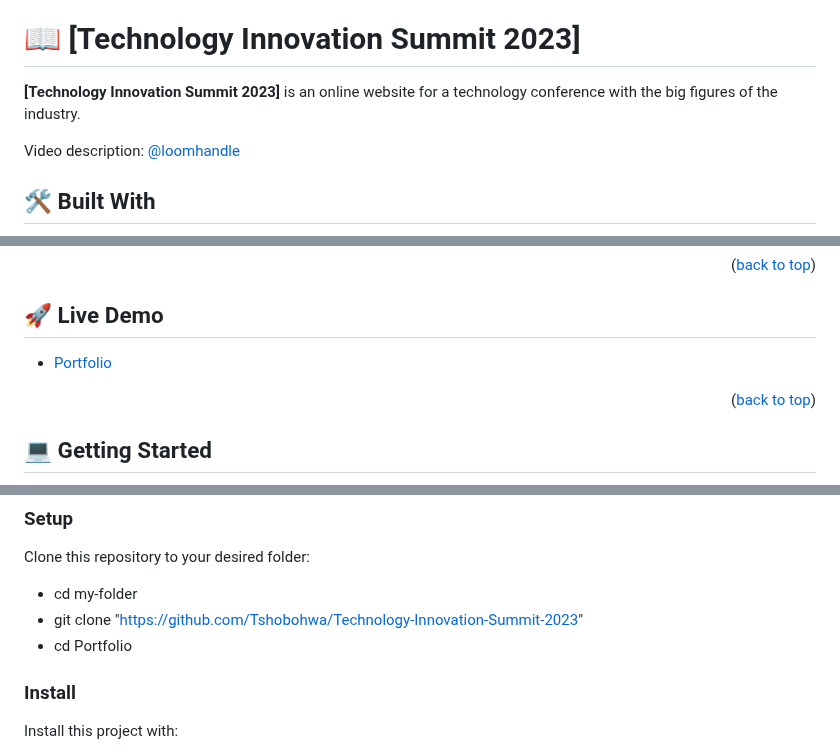
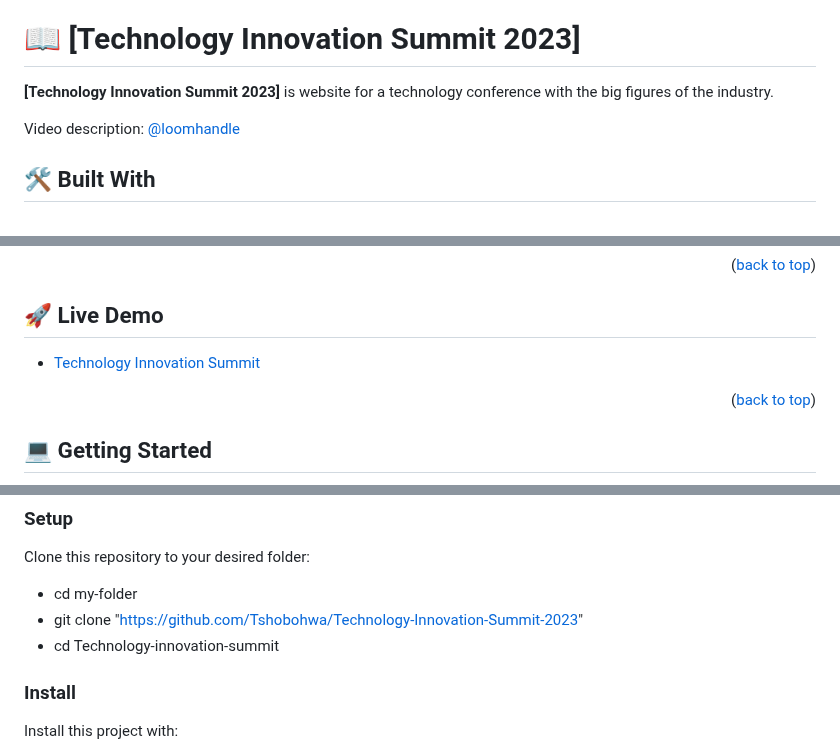
Before and after one commit to Tshobohwa/Technology-Innovation-Summit-2023, a Markdown page: README.md, 3 parts joined by grey strips. Drawn GitHub-style.

Commit message:
Clean comments

```diff
--- a/README.md
+++ b/README.md
@@ -39,7 +39,7 @@ Technology innovation Summit 2023
 
 # 📖 [Technology Innovation Summit 2023] <a name="about-project"></a>
 
-**[Technology Innovation Summit 2023]** is an online website for a technology conference with the big figures of the industry.
+**[Technology Innovation Summit 2023]** is website for a technology conference with the big figures of the industry.
 
 Video description: [@loomhandle](https://www.loom.com/share/216a834a707246da9fdccf8ffa452918)
 
@@ -63,7 +63,7 @@ Video description: [@loomhandle](https://www.loom.com/share/216a834a707246da9fdc
 
 ## 🚀 Live Demo <a name="live-demo"></a>
 
-- [Portfolio](https://tshobohwa.github.io/Technology-Innovation-Summit-2023/)
+- [Technology Innovation Summit](https://tshobohwa.github.io/Technology-Innovation-Summit-2023/)
 
 <p align="right">(<a href="#readme-top">back to top</a>)</p>
 
@@ -86,7 +86,7 @@ Clone this repository to your desired folder:
 
 - cd my-folder
 - git clone "https://github.com/Tshobohwa/Technology-Innovation-Summit-2023"
-- cd Portfolio
+- cd Technology-innovation-summit
 
 ### Install
 
```
Also changed, not shown: other parts of README.md (+1 -3 lines).
